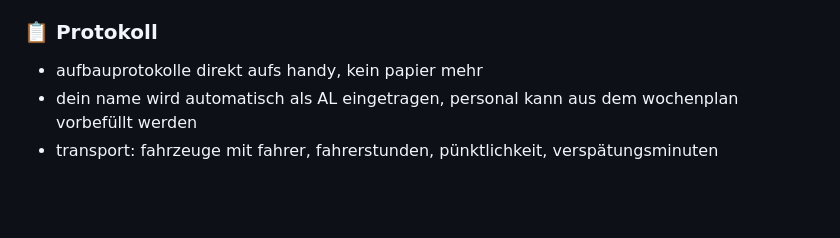
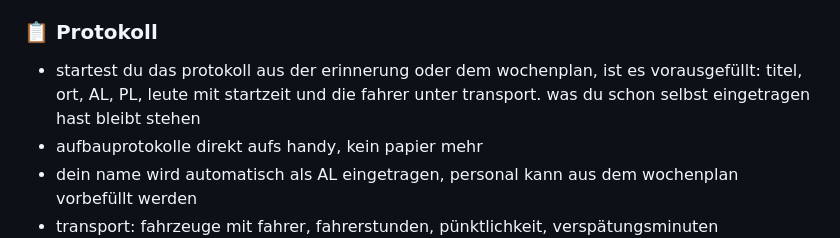
Before and after one commit to TheGp626/LuebbertAPP, a Markdown page: README.md, the part around the change. Rendered like a GitHub page; blank space fills up the shorter version.

Commit message:
README: vorausgefülltes Protokoll
Co-Authored-By: Claude Fable 5.2 <noreply@anthropic.com>
Claude-Session: https://claude.ai/code/session_01DLdnxJDU39MmCkYqLj4H5p

```diff
--- a/README.md
+++ b/README.md
@@ -27,6 +27,7 @@ angefangen als kleiner Stundenzettel für mich selbst, jetzt irgendwie eine halb
 - alles wird in supabase gesichert — trägst du eine schicht von vor zwei wochen ein, steht im dashboard trotzdem das richtige datum
 
 ### 📋 Protokoll
+- startest du das protokoll aus der erinnerung oder dem wochenplan, ist es vorausgefüllt: titel, ort, AL, PL, leute mit startzeit und die fahrer unter transport. was du schon selbst eingetragen hast bleibt stehen
 - aufbauprotokolle direkt aufs handy, kein papier mehr
 - dein name wird automatisch als AL eingetragen, personal kann aus dem wochenplan vorbefüllt werden
 - transport: fahrzeuge mit fahrer, fahrerstunden, pünktlichkeit, verspätungsminuten
```
